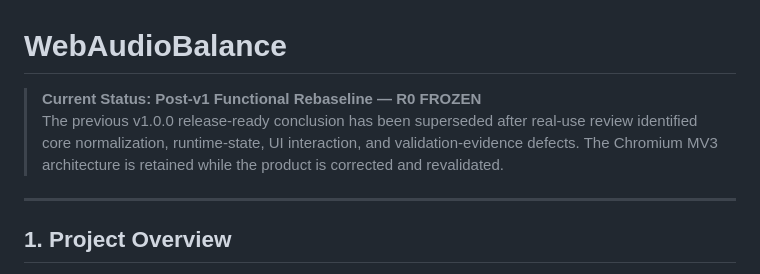
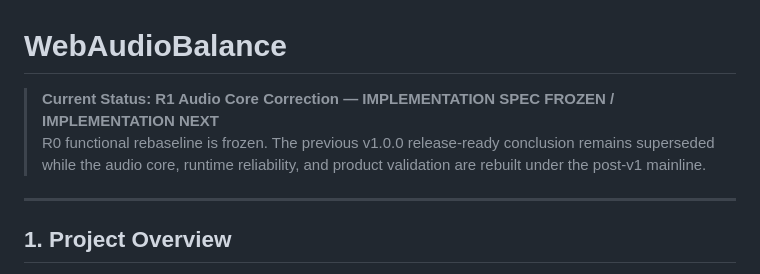
Before and after one commit to Chengy257/WebAudioBalance, a Markdown page: README.md, the part around the change. GitHub-like rendering.

Commit message:
docs: align README status with frozen R1 spec

```diff
--- a/README.md
+++ b/README.md
@@ -1,7 +1,7 @@
 # WebAudioBalance
 
-> **Current Status: Post-v1 Functional Rebaseline — R0 FROZEN**
-> The previous v1.0.0 release-ready conclusion has been superseded after real-use review identified core normalization, runtime-state, UI interaction, and validation-evidence defects. The Chromium MV3 architecture is retained while the product is corrected and revalidated.
+> **Current Status: R1 Audio Core Correction — IMPLEMENTATION SPEC FROZEN / IMPLEMENTATION NEXT**
+> R0 functional rebaseline is frozen. The previous v1.0.0 release-ready conclusion remains superseded while the audio core, runtime reliability, and product validation are rebuilt under the post-v1 mainline.
 
 ---
 
```
